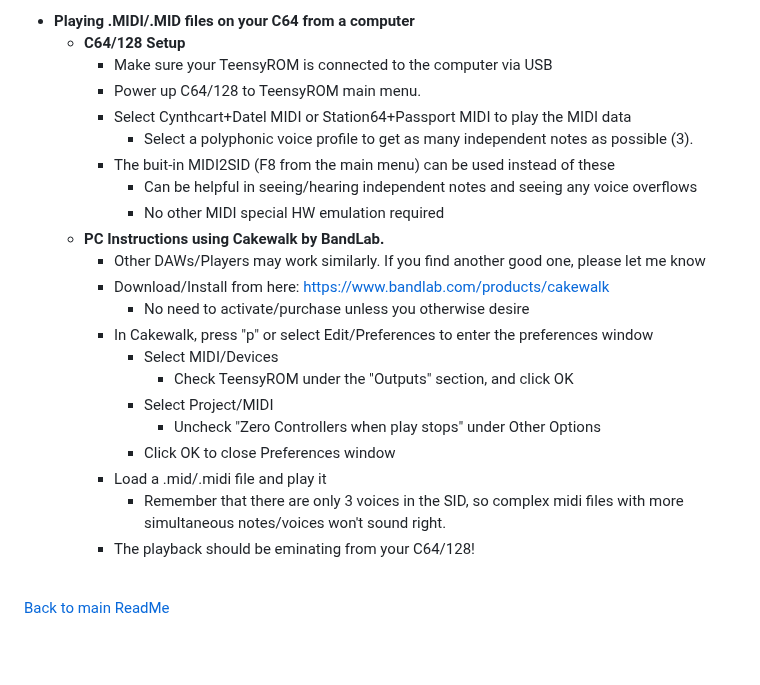
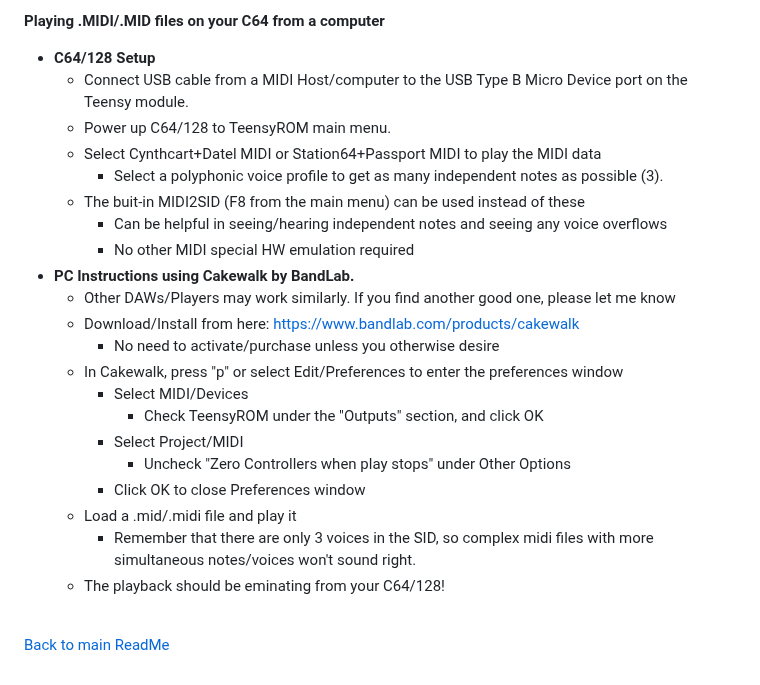
Before and after one commit to SensoriumEmbedded/TeensyROM, a Markdown page: docs/MIDI_Usage.md, the part around one of its changes. Drawn GitHub-style; blank space fills up the shorter version.

```diff
--- a/docs/MIDI_Usage.md
+++ b/docs/MIDI_Usage.md
@@ -52,27 +22,25 @@
-<BR>
-
-  * **Playing .MIDI/.MID files on your C64 from a computer**
-    * **C64/128 Setup**
-      * Make sure your TeensyROM is connected to the computer via USB
-      * Power up C64/128 to TeensyROM main menu.
-      * Select Cynthcart+Datel MIDI or Station64+Passport MIDI to play the MIDI data
-        * Select a polyphonic voice profile to get as many independent notes as possible (3).
-      * The buit-in MIDI2SID (F8 from the main menu) can be used instead of these
-        * Can be helpful in seeing/hearing independent notes and seeing any voice overflows
-        * No other MIDI special HW emulation required
-    * **PC Instructions using Cakewalk by BandLab.**
-      * Other DAWs/Players may work similarly.  If you find another good one, please let me know
-      * Download/Install from here: https://www.bandlab.com/products/cakewalk
-        * No need to activate/purchase unless you otherwise desire
-      * In Cakewalk, press "p" or select Edit/Preferences to enter the preferences window
-        * Select MIDI/Devices
-          * Check TeensyROM under the "Outputs" section, and click OK
-        * Select Project/MIDI
-          * Uncheck "Zero Controllers when play stops" under Other Options
-        * Click OK to close Preferences window
-      * Load a .mid/.midi file and play it
-        * Remember that there are only 3 voices in the SID, so complex midi files with more simultaneous notes/voices won't sound right.
-      * The playback should be eminating from your C64/128!
+  **Playing .MIDI/.MID files on your C64 from a computer**
+  * **C64/128 Setup**
+    * Connect USB cable from a MIDI Host/computer to the USB Type B Micro Device port on the Teensy module.
+    * Power up C64/128 to TeensyROM main menu.
+    * Select Cynthcart+Datel MIDI or Station64+Passport MIDI to play the MIDI data
+      * Select a polyphonic voice profile to get as many independent notes as possible (3).
+    * The buit-in MIDI2SID (F8 from the main menu) can be used instead of these
+      * Can be helpful in seeing/hearing independent notes and seeing any voice overflows
+      * No other MIDI special HW emulation required
+  * **PC Instructions using Cakewalk by BandLab.**
+    * Other DAWs/Players may work similarly.  If you find another good one, please let me know
+    * Download/Install from here: https://www.bandlab.com/products/cakewalk
+      * No need to activate/purchase unless you otherwise desire
+    * In Cakewalk, press "p" or select Edit/Preferences to enter the preferences window
+      * Select MIDI/Devices
+        * Check TeensyROM under the "Outputs" section, and click OK
+      * Select Project/MIDI
+        * Uncheck "Zero Controllers when play stops" under Other Options
+      * Click OK to close Preferences window
+    * Load a .mid/.midi file and play it
+      * Remember that there are only 3 voices in the SID, so complex midi files with more simultaneous notes/voices won't sound right.
+    * The playback should be eminating from your C64/128!
 
 <br>
 
```
Also changed, not shown: other parts of docs/MIDI_Usage.md (+13 -43 lines), README.md (+2 -1 lines), docs/ASID_Player.md (added, +115 -0 lines), media/Screen captures/ASID Player.png (added).
